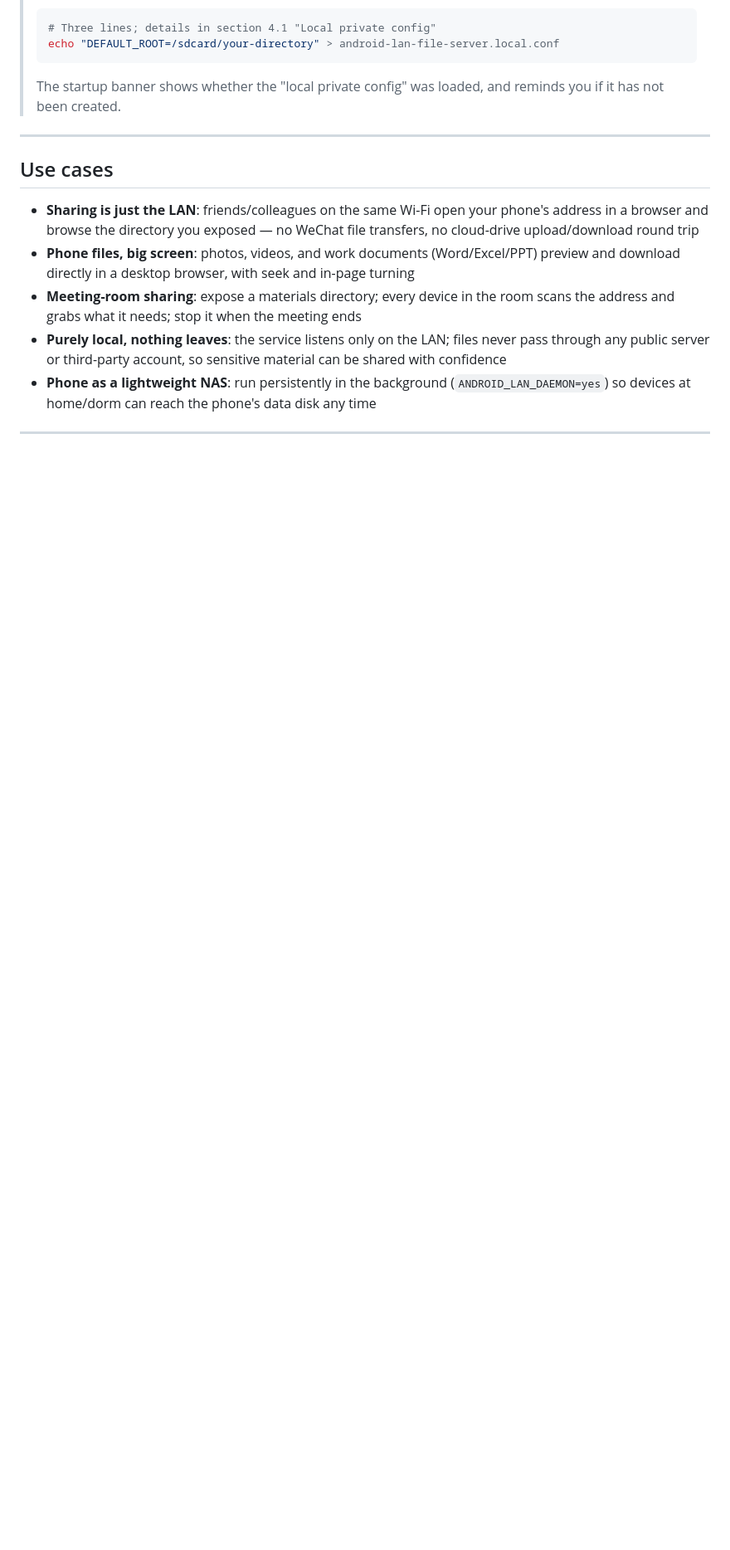
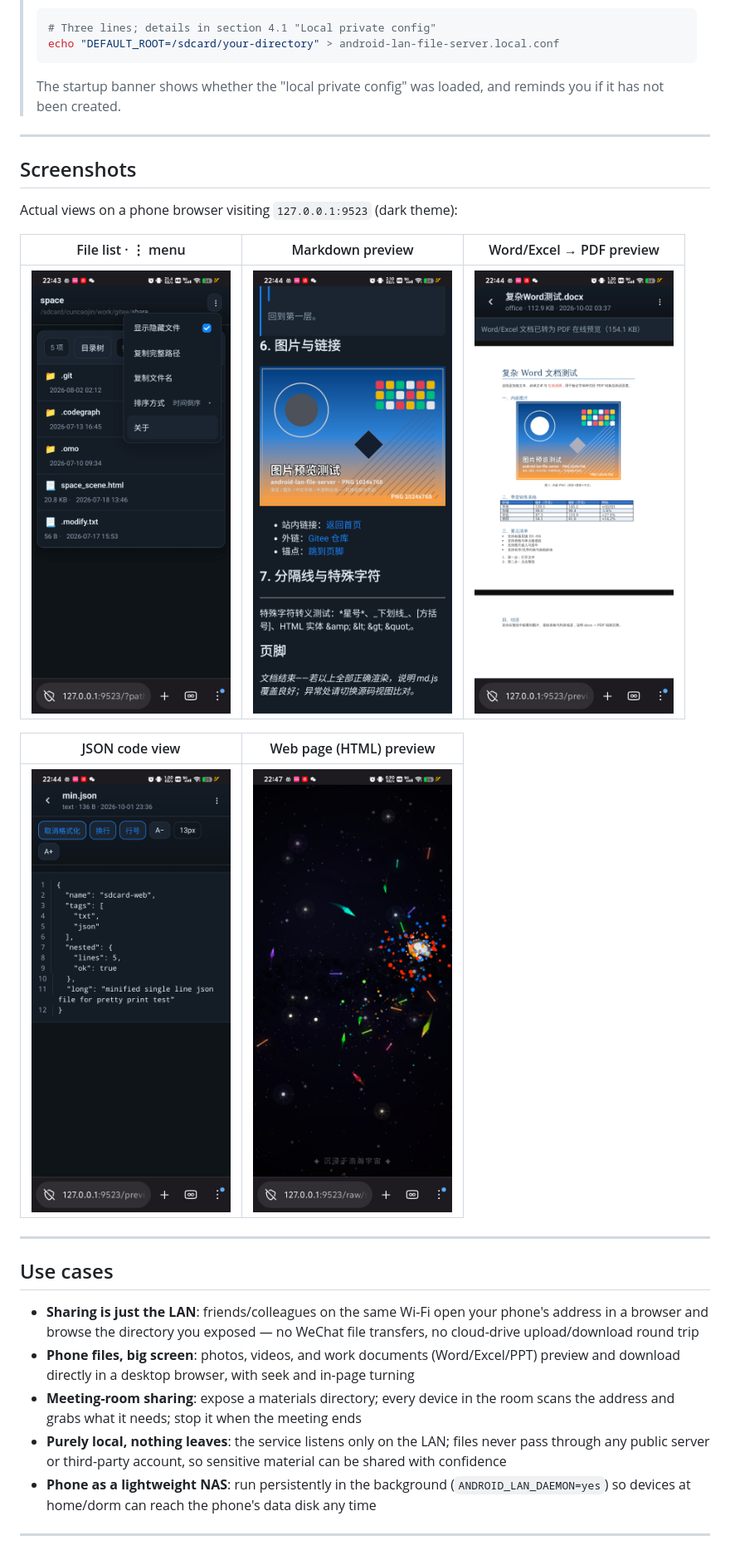
Before and after one commit to cuncaojin/android-lan-file-server, a Markdown page: README.en.md, the part around the change. Shown at 83% size. Drawn GitHub-style; pictures changed too: docs/screenshots/list-menu.jpg (added), docs/screenshots/preview-docx-pdf.jpg (added), docs/screenshots/preview-html.jpg (added); blank space fills up the shorter version.

````diff
--- a/README.en.md
+++ b/README.en.md
@@ -27,6 +27,20 @@ A **LAN file server** running on an **Android phone (Termux Ubuntu subsystem)**:
 > ```
 >
 > The startup banner shows whether the "local private config" was loaded, and reminds you if it has not been created.
+
+---
+
+## Screenshots
+
+Actual views on a phone browser visiting `127.0.0.1:9523` (dark theme):
+
+| File list · ⋮ menu | Markdown preview | Word/Excel → PDF preview |
+| :---: | :---: | :---: |
+| <img src="docs/screenshots/list-menu.jpg" width="240" alt="File list and menu"> | <img src="docs/screenshots/preview-markdown.jpg" width="240" alt="Markdown preview"> | <img src="docs/screenshots/preview-docx-pdf.jpg" width="240" alt="Word to PDF preview"> |
+
+| JSON code view | Web page (HTML) preview |
+| :---: | :---: |
+| <img src="docs/screenshots/preview-json.jpg" width="240" alt="JSON code view"> | <img src="docs/screenshots/preview-html.jpg" width="240" alt="HTML preview"> |
 
 ---
 
````
Also changed, not shown: README.md (+14 -0 lines), 1 other file.
